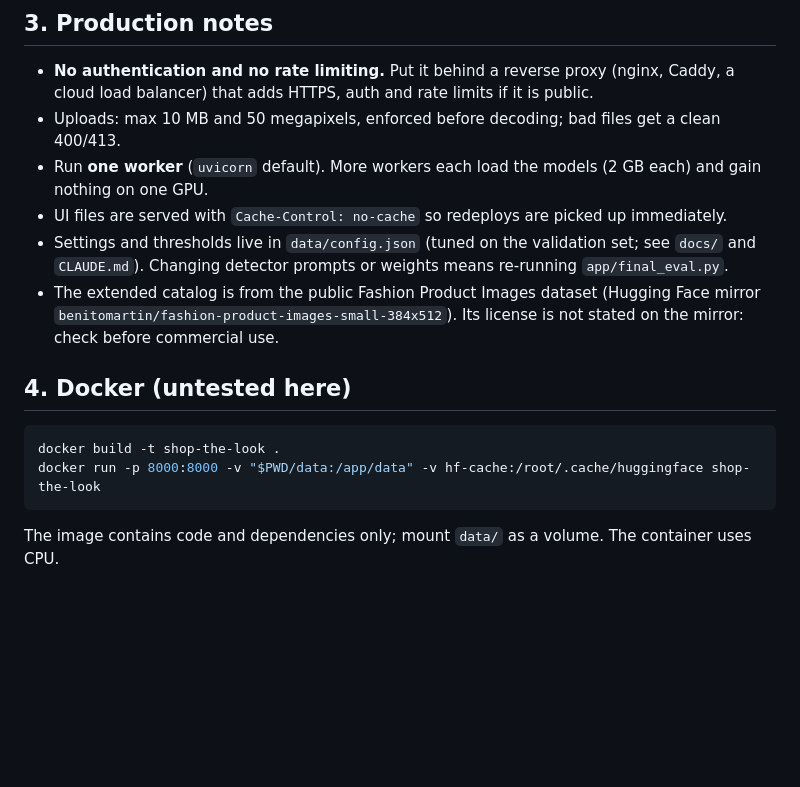
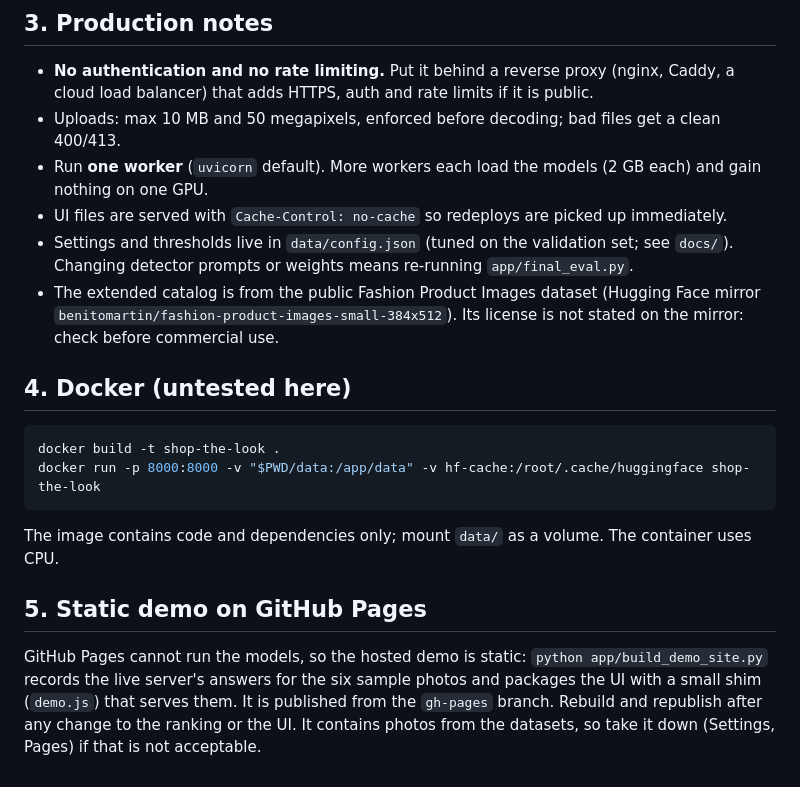
Before and after one commit to uplsiddharth-byte/Shop-the-Look-Visual-Product-Discovery, a Markdown page: DEPLOY.md, the part around the change. GitHub-like rendering; blank space fills up the shorter version.

````diff
--- a/DEPLOY.md
+++ b/DEPLOY.md
@@ -37,7 +37,7 @@ After the first successful start you can set `HF_HUB_OFFLINE=1` so it never cont
 - Uploads: max 10 MB and 50 megapixels, enforced before decoding; bad files get a clean 400/413.
 - Run **one worker** (`uvicorn` default). More workers each load the models (2 GB each) and gain nothing on one GPU.
 - UI files are served with `Cache-Control: no-cache` so redeploys are picked up immediately.
-- Settings and thresholds live in `data/config.json` (tuned on the validation set; see `docs/` and `CLAUDE.md`). Changing detector prompts or weights means re-running `app/final_eval.py`.
+- Settings and thresholds live in `data/config.json` (tuned on the validation set; see `docs/`). Changing detector prompts or weights means re-running `app/final_eval.py`.
 - The extended catalog is from the public Fashion Product Images dataset (Hugging Face mirror `benitomartin/fashion-product-images-small-384x512`). Its license is not stated on the mirror: check before commercial use.
 
 ## 4. Docker (untested here)
@@ -46,3 +46,6 @@ docker build -t shop-the-look .
 docker run -p 8000:8000 -v "$PWD/data:/app/data" -v hf-cache:/root/.cache/huggingface shop-the-look
 ```
 The image contains code and dependencies only; mount `data/` as a volume. The container uses CPU.
+
+## 5. Static demo on GitHub Pages
+GitHub Pages cannot run the models, so the hosted demo is static: `python app/build_demo_site.py` records the live server's answers for the six sample photos and packages the UI with a small shim (`demo.js`) that serves them. It is published from the `gh-pages` branch. Rebuild and republish after any change to the ranking or the UI. It contains photos from the datasets, so take it down (Settings, Pages) if that is not acceptable.
````
Also changed, not shown: README.md (+6 -4 lines), docs/img/screen-results.png (renamed from docs/img/ui_results.png), docs/img/screen-upload.png (added), docs/img/ui_upload.png (deleted), 4 other files.
